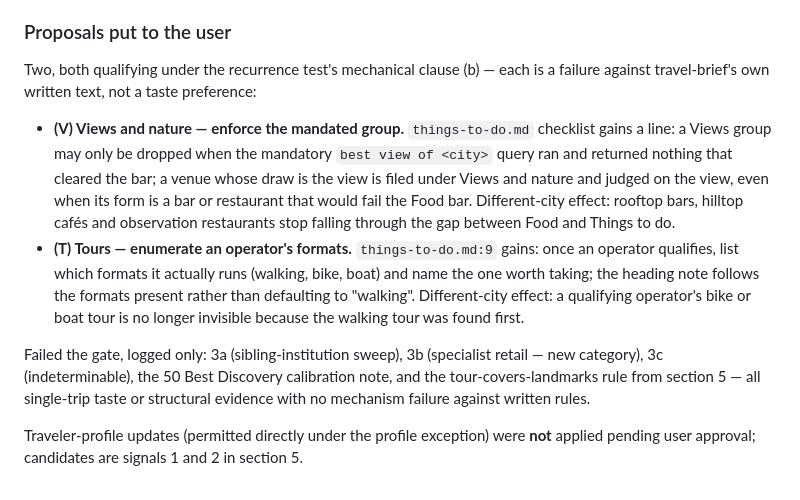
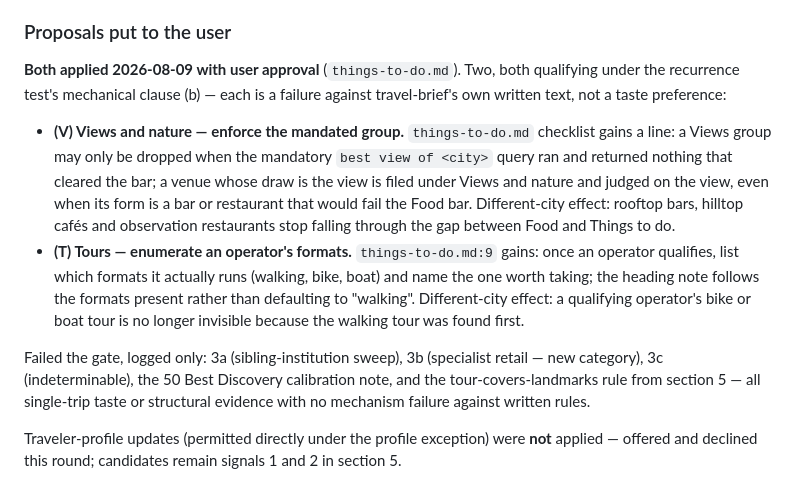
Before and after one commit to wangfowen/travelplan, a Markdown page: runs/feedback-log.md, the part around the change. Rendered like a GitHub page.

```diff
--- a/runs/feedback-log.md
+++ b/runs/feedback-log.md
@@ -49,11 +49,11 @@ None reported.
 
 ### Proposals put to the user
 
-Two, both qualifying under the recurrence test's mechanical clause (b) — each is a failure against travel-brief's own written text, not a taste preference:
+**Both applied 2026-08-09 with user approval** (`things-to-do.md`). Two, both qualifying under the recurrence test's mechanical clause (b) — each is a failure against travel-brief's own written text, not a taste preference:
 
 - **(V) Views and nature — enforce the mandated group.** `things-to-do.md` checklist gains a line: a Views group may only be dropped when the mandatory `best view of <city>` query ran and returned nothing that cleared the bar; a venue whose draw is the view is filed under Views and nature and judged on the view, even when its form is a bar or restaurant that would fail the Food bar. Different-city effect: rooftop bars, hilltop cafés and observation restaurants stop falling through the gap between Food and Things to do.
 - **(T) Tours — enumerate an operator's formats.** `things-to-do.md:9` gains: once an operator qualifies, list which formats it actually runs (walking, bike, boat) and name the one worth taking; the heading note follows the formats present rather than defaulting to "walking". Different-city effect: a qualifying operator's bike or boat tour is no longer invisible because the walking tour was found first.
 
 Failed the gate, logged only: 3a (sibling-institution sweep), 3b (specialist retail — new category), 3c (indeterminable), the 50 Best Discovery calibration note, and the tour-covers-landmarks rule from section 5 — all single-trip taste or structural evidence with no mechanism failure against written rules.
 
-Traveler-profile updates (permitted directly under the profile exception) were **not** applied pending user approval; candidates are signals 1 and 2 in section 5.
+Traveler-profile updates (permitted directly under the profile exception) were **not** applied — offered and declined this round; candidates remain signals 1 and 2 in section 5.
```
Also changed, not shown: 1 other file.
